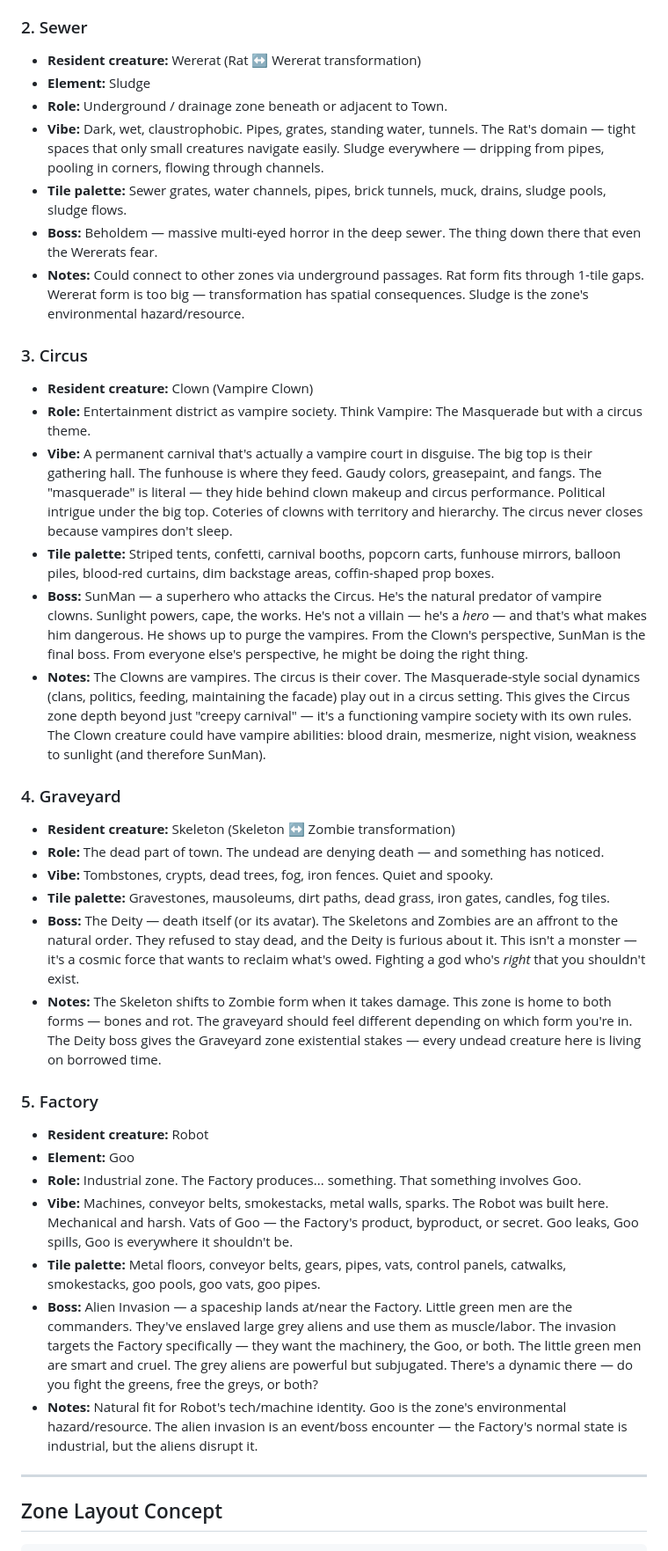
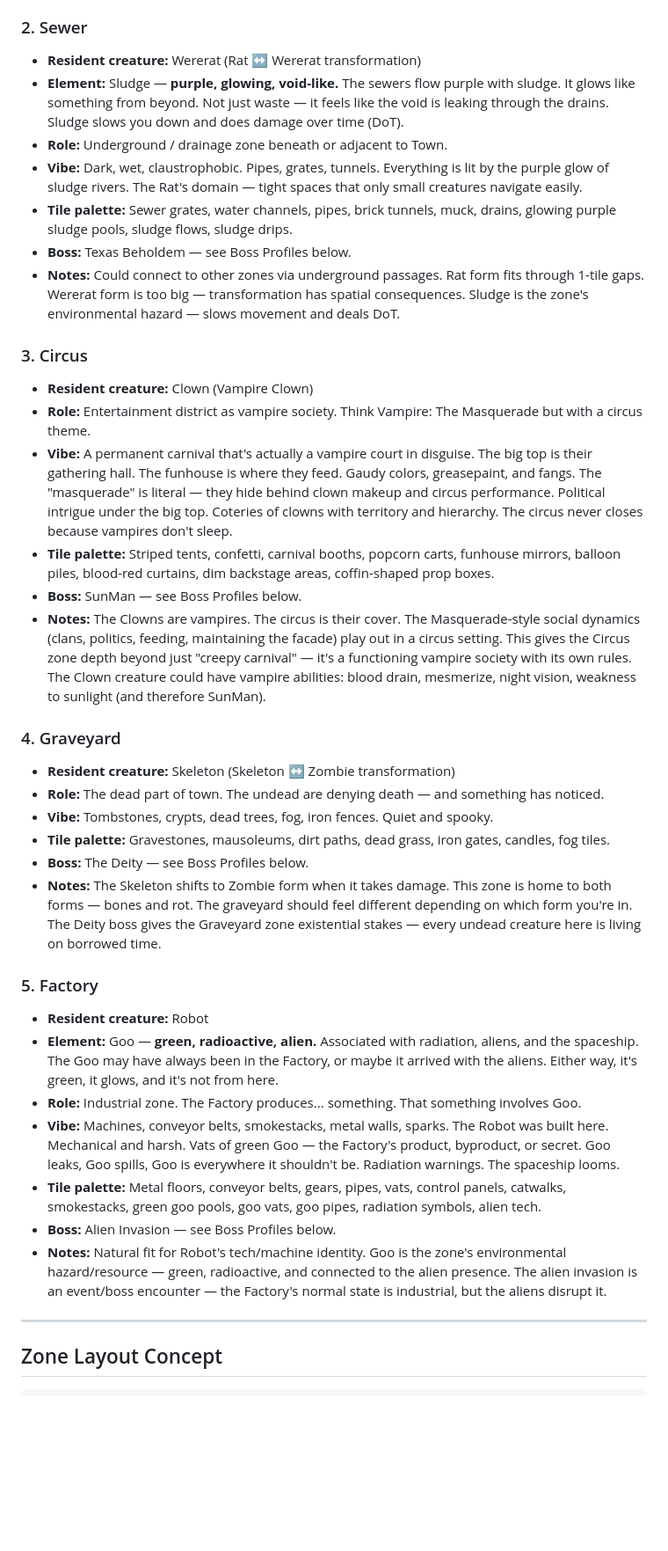
Before and after one commit to RussellDangerr/violencetown.github.io, a Markdown page: plans/game-zones.md, the part around one of its changes. Shown at 88% size. Drawn GitHub-style; blank space fills up the shorter version.

```diff
--- a/plans/game-zones.md
+++ b/plans/game-zones.md
@@ -38,19 +38,19 @@ Violencetown is divided into five distinct zones. Each zone is the home turf of
 
 ### 2. Sewer
 - **Resident creature:** Wererat (Rat ↔ Wererat transformation)
-- **Element:** Sludge
+- **Element:** Sludge — **purple, glowing, void-like.** The sewers flow purple with sludge. It glows like something from beyond. Not just waste — it feels like the void is leaking through the drains. Sludge slows you down and does damage over time (DoT).
 - **Role:** Underground / drainage zone beneath or adjacent to Town.
-- **Vibe:** Dark, wet, claustrophobic. Pipes, grates, standing water, tunnels. The Rat's domain — tight spaces that only small creatures navigate easily. Sludge everywhere — dripping from pipes, pooling in corners, flowing through channels.
-- **Tile palette:** Sewer grates, water channels, pipes, brick tunnels, muck, drains, sludge pools, sludge flows.
-- **Boss:** Beholdem — massive multi-eyed horror in the deep sewer. The thing down there that even the Wererats fear.
-- **Notes:** Could connect to other zones via underground passages. Rat form fits through 1-tile gaps. Wererat form is too big — transformation has spatial consequences. Sludge is the zone's environmental hazard/resource.
+- **Vibe:** Dark, wet, claustrophobic. Pipes, grates, tunnels. Everything is lit by the purple glow of sludge rivers. The Rat's domain — tight spaces that only small creatures navigate easily.
+- **Tile palette:** Sewer grates, water channels, pipes, brick tunnels, muck, drains, glowing purple sludge pools, sludge flows, sludge drips.
+- **Boss:** Texas Beholdem — see Boss Profiles below.
+- **Notes:** Could connect to other zones via underground passages. Rat form fits through 1-tile gaps. Wererat form is too big — transformation has spatial consequences. Sludge is the zone's environmental hazard — slows movement and deals DoT.
 
 ### 3. Circus
 - **Resident creature:** Clown (Vampire Clown)
 - **Role:** Entertainment district as vampire society. Think Vampire: The Masquerade but with a circus theme.
 - **Vibe:** A permanent carnival that's actually a vampire court in disguise. The big top is their gathering hall. The funhouse is where they feed. Gaudy colors, greasepaint, and fangs. The "masquerade" is literal — they hide behind clown makeup and circus performance. Political intrigue under the big top. Coteries of clowns with territory and hierarchy. The circus never closes because vampires don't sleep.
 - **Tile palette:** Striped tents, confetti, carnival booths, popcorn carts, funhouse mirrors, balloon piles, blood-red curtains, dim backstage areas, coffin-shaped prop boxes.
-- **Boss:** SunMan — a superhero who attacks the Circus. He's the natural predator of vampire clowns. Sunlight powers, cape, the works. He's not a villain — he's a *hero* — and that's what makes him dangerous. He shows up to purge the vampires. From the Clown's perspective, SunMan is the final boss. From everyone else's perspective, he might be doing the right thing.
+- **Boss:** SunMan — see Boss Profiles below.
 - **Notes:** The Clowns are vampires. The circus is their cover. The Masquerade-style social dynamics (clans, politics, feeding, maintaining the facade) play out in a circus setting. This gives the Circus zone depth beyond just "creepy carnival" — it's a functioning vampire society with its own rules. The Clown creature could have vampire abilities: blood drain, mesmerize, night vision, weakness to sunlight (and therefore SunMan).
 
 ### 4. Graveyard
@@ -58,17 +58,17 @@ Violencetown is divided into five distinct zones. Each zone is the home turf of
 - **Role:** The dead part of town. The undead are denying death — and something has noticed.
 - **Vibe:** Tombstones, crypts, dead trees, fog, iron fences. Quiet and spooky.
 - **Tile palette:** Gravestones, mausoleums, dirt paths, dead grass, iron gates, candles, fog tiles.
-- **Boss:** The Deity — death itself (or its avatar). The Skeletons and Zombies are an affront to the natural order. They refused to stay dead, and the Deity is furious about it. This isn't a monster — it's a cosmic force that wants to reclaim what's owed. Fighting a god who's *right* that you shouldn't exist.
+- **Boss:** The Deity — see Boss Profiles below.
 - **Notes:** The Skeleton shifts to Zombie form when it takes damage. This zone is home to both forms — bones and rot. The graveyard should feel different depending on which form you're in. The Deity boss gives the Graveyard zone existential stakes — every undead creature here is living on borrowed time.
 
 ### 5. Factory
 - **Resident creature:** Robot
-- **Element:** Goo
+- **Element:** Goo — **green, radioactive, alien.** Associated with radiation, aliens, and the spaceship. The Goo may have always been in the Factory, or maybe it arrived with the aliens. Either way, it's green, it glows, and it's not from here.
 - **Role:** Industrial zone. The Factory produces... something. That something involves Goo.
-- **Vibe:** Machines, conveyor belts, smokestacks, metal walls, sparks. The Robot was built here. Mechanical and harsh. Vats of Goo — the Factory's product, byproduct, or secret. Goo leaks, Goo spills, Goo is everywhere it shouldn't be.
-- **Tile palette:** Metal floors, conveyor belts, gears, pipes, vats, control panels, catwalks, smokestacks, goo pools, goo vats, goo pipes.
-- **Boss:** Alien Invasion — a spaceship lands at/near the Factory. Little green men are the commanders. They've enslaved large grey aliens and use them as muscle/labor. The invasion targets the Factory specifically — they want the machinery, the Goo, or both. The little green men are smart and cruel. The grey aliens are powerful but subjugated. There's a dynamic there — do you fight the greens, free the greys, or both?
-- **Notes:** Natural fit for Robot's tech/machine identity. Goo is the zone's environmental hazard/resource. The alien invasion is an event/boss encounter — the Factory's normal state is industrial, but the aliens disrupt it.
+- **Vibe:** Machines, conveyor belts, smokestacks, metal walls, sparks. The Robot was built here. Mechanical and harsh. Vats of green Goo — the Factory's product, byproduct, or secret. Goo leaks, Goo spills, Goo is everywhere it shouldn't be. Radiation warnings. The spaceship looms.
+- **Tile palette:** Metal floors, conveyor belts, gears, pipes, vats, control panels, catwalks, smokestacks, green goo pools, goo vats, goo pipes, radiation symbols, alien tech.
+- **Boss:** Alien Invasion — see Boss Profiles below.
+- **Notes:** Natural fit for Robot's tech/machine identity. Goo is the zone's environmental hazard/resource — green, radioactive, and connected to the alien presence. The alien invasion is an event/boss encounter — the Factory's normal state is industrial, but the aliens disrupt it.
 
 ---
 
```
Also changed, not shown: other parts of plans/game-zones.md (+40 -26 lines).
